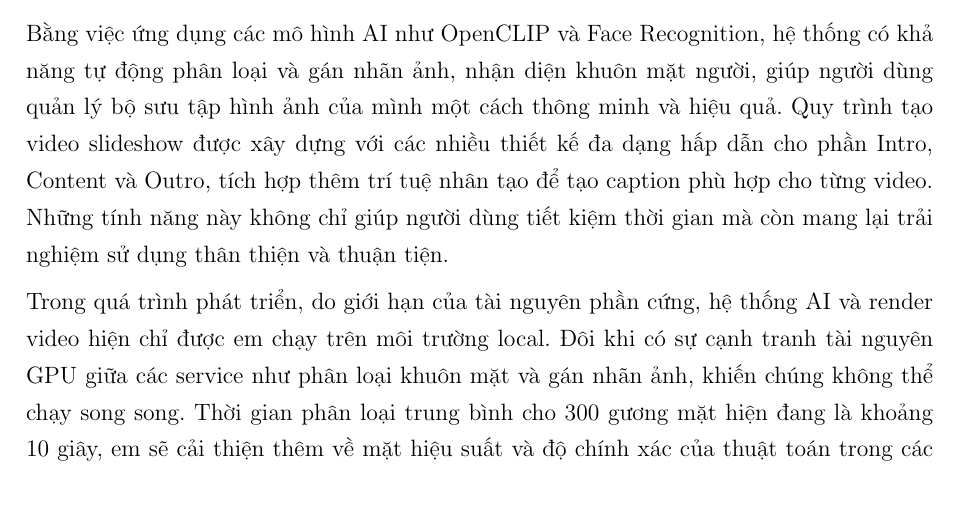
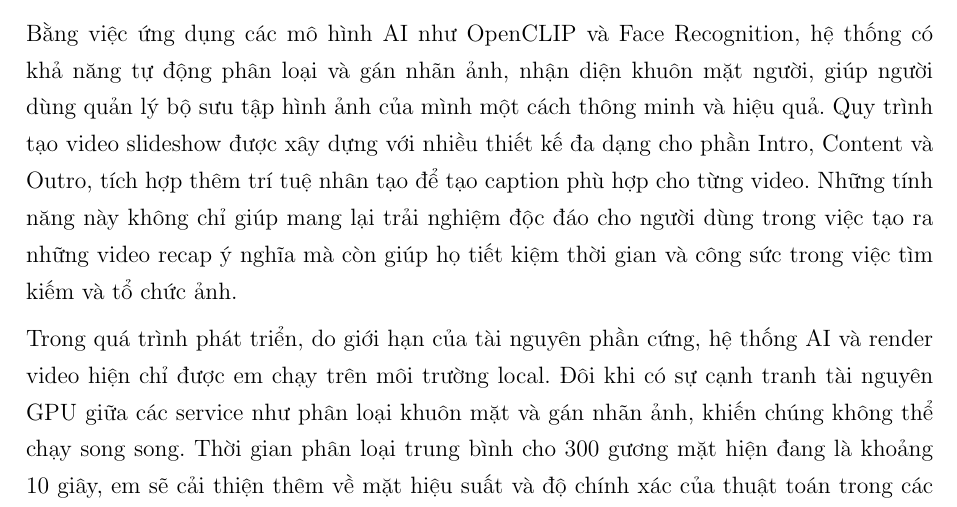
Before and after one commit to LostArrows27/graduation-thesis-document, a LaTeX thesis (tomtat.tex, which reads chapters/conclusion.tex): part of page 78 of 80, cut so that both start at the same text. Compiled offline with pdfLaTeX.

Commit message:
doc(2.1): FINAL VERSION OF THESIS 2.0

```diff
--- a/chapters/conclusion.tex
+++ b/chapters/conclusion.tex
@@ -3,6 +3,6 @@
 
 Khóa luận này đã xây dựng được hệ thống quản lý thư viện ảnh tích hợp AI tạo video với đầy đủ các chức năng cơ bản như quản lý ảnh, phân loại tự động, tìm kiếm ảnh, và các tính năng nâng cao như tổ chức ảnh theo khuôn mặt, địa điểm, tạo album, và đặc biệt là tạo video recap từ bộ sưu tập ảnh với nhiều tùy chọn về chất lượng, chủ đề, nhạc nền, tiêu đề, v.v.
 
-Bằng việc ứng dụng các mô hình AI như OpenCLIP và Face Recognition, hệ thống có khả năng tự động phân loại và gán nhãn ảnh, nhận diện khuôn mặt người, giúp người dùng quản lý bộ sưu tập hình ảnh của mình một cách thông minh và hiệu quả. Quy trình tạo video slideshow được xây dựng với các nhiều thiết kế đa dạng hấp dẫn cho phần Intro, Content và Outro, tích hợp thêm trí tuệ nhân tạo để tạo caption phù hợp cho từng video. Những tính năng này không chỉ giúp người dùng tiết kiệm thời gian mà còn mang lại trải nghiệm sử dụng thân thiện và thuận tiện.
+Bằng việc ứng dụng các mô hình AI như OpenCLIP và Face Recognition, hệ thống có khả năng tự động phân loại và gán nhãn ảnh, nhận diện khuôn mặt người, giúp người dùng quản lý bộ sưu tập hình ảnh của mình một cách thông minh và hiệu quả. Quy trình tạo video slideshow được xây dựng với nhiều thiết kế đa dạng cho phần Intro, Content và Outro, tích hợp thêm trí tuệ nhân tạo để tạo caption phù hợp cho từng video. Những tính năng này không chỉ giúp mang lại trải nghiệm độc đáo cho người dùng trong việc tạo ra những video recap ý nghĩa mà còn giúp họ tiết kiệm thời gian và công sức trong việc tìm kiếm và tổ chức ảnh.
 
 Trong quá trình phát triển, do giới hạn của tài nguyên phần cứng, hệ thống AI và render video hiện chỉ được em chạy trên môi trường local. Đôi khi có sự cạnh tranh tài nguyên GPU giữa các service như phân loại khuôn mặt và gán nhãn ảnh, khiến chúng không thể chạy song song. Thời gian phân loại trung bình cho 300 gương mặt hiện đang là khoảng 10 giây, em sẽ cải thiện thêm về mặt hiệu suất và độ chính xác của thuật toán trong các phiên bản tiếp theo.
```
